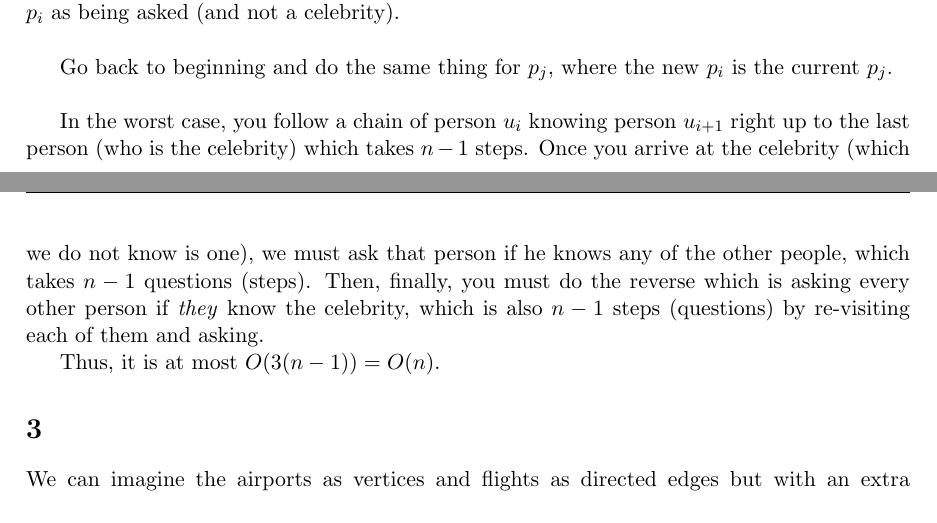
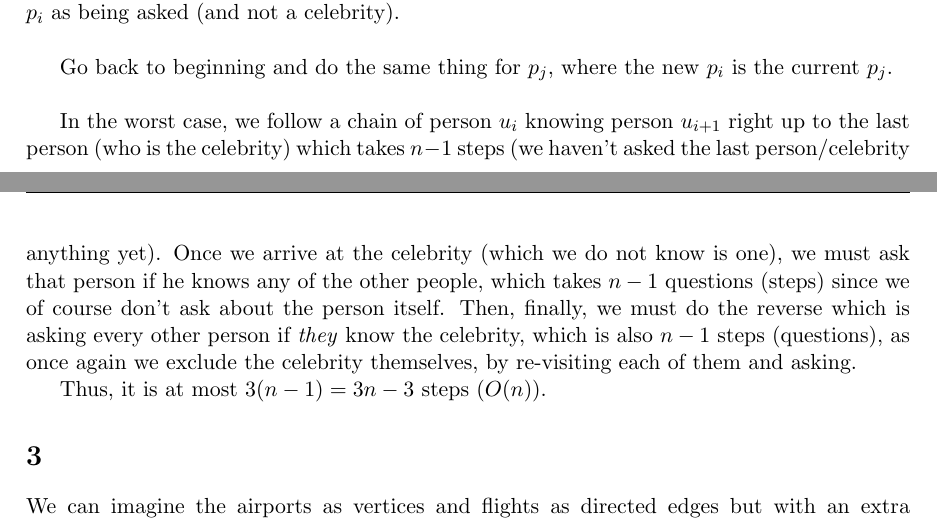
Before and after one commit to simz089s/comp251f2017-AlgoDataStruct, a LaTeX problem sheet (hw2/260744353.tex): two parts of pages 1 and 2 of 3, joined at a grey line, cut so that both start at the same text. Compiled offline with pdfLaTeX.

Commit message:
🌚A🌝c🌞t⚡u🔥a💥l🌊F💨i🌺n🌹i🌼s🌷h I swear

```diff
--- a/hw2/260744353.tex
+++ b/hw2/260744353.tex
@@ -77,9 +77,11 @@
 
 	Go back to beginning and do the same thing for $p_j$, where the new $p_i$ is the current $p_j$.\newline
 
-	In the worst case, you follow a chain of person $u_i$ knowing person $u_{i+1}$ right up to the last person (who is the celebrity) which takes $n-1$ steps. Once you arrive at the celebrity (which we do not know is one), we must ask that person if he knows any of the other people, which takes $n-1$ questions (steps). Then, finally, you must do the reverse which is asking every other person if \textit{they} know the celebrity, which is also $n-1$ steps (questions) by re-visiting each of them and asking.
+	In the worst case, we follow a chain of person $u_i$ knowing person $u_{i+1}$ right up to the last person (who is the celebrity) which takes $n-1$ steps (we haven't asked the last person/celebrity anything yet).
+	Once we arrive at the celebrity (which we do not know is one), we must ask that person if he knows any of the other people, which takes $n-1$ questions (steps) since we of course don't ask about the person itself.
+	Then, finally, we must do the reverse which is asking every other person if \textit{they} know the celebrity, which is also $n-1$ steps (questions), as once again we exclude the celebrity themselves, by re-visiting each of them and asking.
 
-	Thus, it is at most $O(3(n-1))=O(n)$.
+	Thus, it is at most $3(n-1)=3n-3$ steps ($O(n)$).
 
 	\section{}
 	We can imagine the airports as vertices and flights as directed edges but with an extra departure and arrival time.
```
Also changed, not shown: hw2/260744353.pdf.
